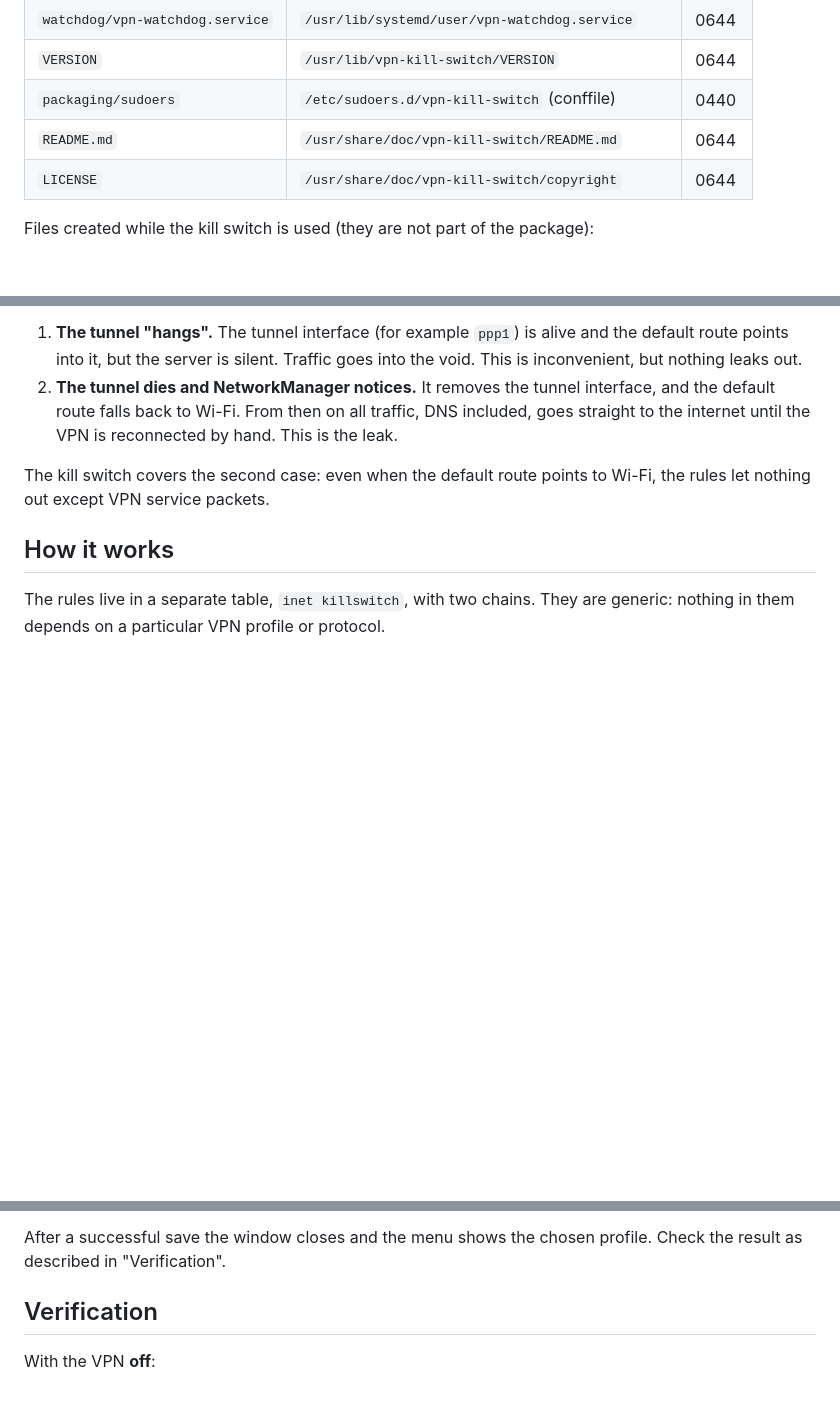
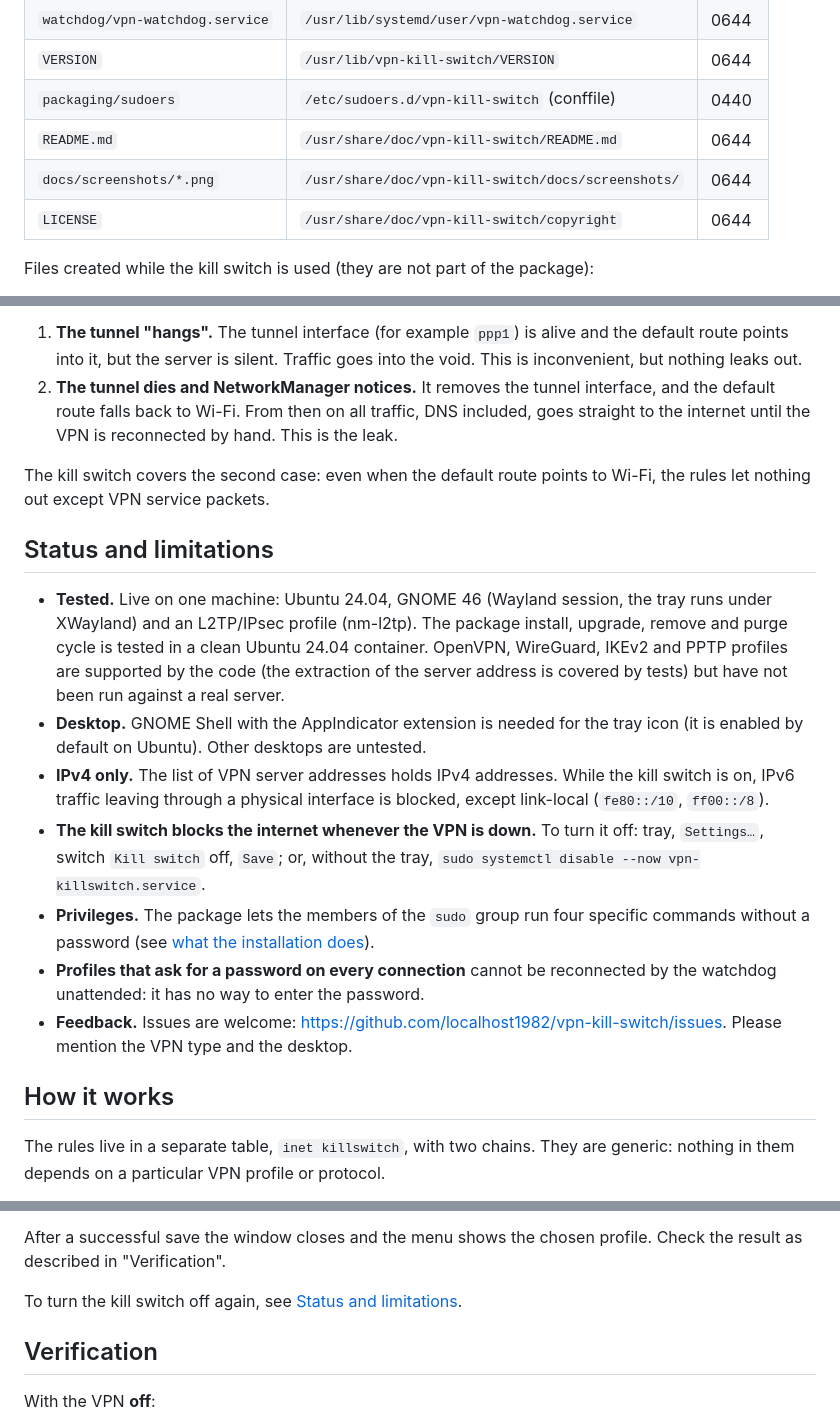
Before and after one commit to localhost1982/vpn-kill-switch, a Markdown page: README.md, 3 parts joined by grey strips. GitHub-like rendering; blank space fills up the shorter version.

```diff
--- a/README.md
+++ b/README.md
@@ -52,6 +77,7 @@ Installed as (the layout is defined in `packaging/build-deb.sh`):
 | `VERSION` | `/usr/lib/vpn-kill-switch/VERSION` | 0644 |
 | `packaging/sudoers` | `/etc/sudoers.d/vpn-kill-switch` (conffile) | 0440 |
 | `README.md` | `/usr/share/doc/vpn-kill-switch/README.md` | 0644 |
+| `docs/screenshots/*.png` | `/usr/share/doc/vpn-kill-switch/docs/screenshots/` | 0644 |
 | `LICENSE` | `/usr/share/doc/vpn-kill-switch/copyright` | 0644 |
 
 Files created while the kill switch is used (they are not part of the package):
@@ -73,6 +99,25 @@ A VPN has two unpleasant failure modes.
 
 The kill switch covers the second case: even when the default route points
 to Wi-Fi, the rules let nothing out except VPN service packets.
+
+## Status and limitations
+
+- **Tested.** Live on one machine: Ubuntu 24.04, GNOME 46 (Wayland session, the tray runs under XWayland) and an
+  L2TP/IPsec profile (nm-l2tp). The package install, upgrade, remove and purge cycle is tested in a clean
+  Ubuntu 24.04 container. OpenVPN, WireGuard, IKEv2 and PPTP profiles are supported by the code (the extraction of
+  the server address is covered by tests) but have not been run against a real server.
+- **Desktop.** GNOME Shell with the AppIndicator extension is needed for the tray icon (it is enabled by default on
+  Ubuntu). Other desktops are untested.
+- **IPv4 only.** The list of VPN server addresses holds IPv4 addresses. While the kill switch is on, IPv6 traffic
+  leaving through a physical interface is blocked, except link-local (`fe80::/10`, `ff00::/8`).
+- **The kill switch blocks the internet whenever the VPN is down.** To turn it off: tray, `Settings…`, switch
+  `Kill switch` off, `Save`; or, without the tray, `sudo systemctl disable --now vpn-killswitch.service`.
+- **Privileges.** The package lets the members of the `sudo` group run four specific commands without a password
+  (see [what the installation does](#3-what-the-installation-does-and-does-not-do)).
+- **Profiles that ask for a password on every connection** cannot be reconnected by the watchdog unattended: it
+  has no way to enter the password.
+- **Feedback.** Issues are welcome: <https://github.com/localhost1982/vpn-kill-switch/issues>. Please mention the
+  VPN type and the desktop.
 
 ## How it works
 
@@ -270,6 +315,8 @@ The kill switch can only be turned on with a selected VPN profile: without one,
 
 After a successful save the window closes and the menu shows the chosen profile. Check the result
 as described in "Verification".
+
+To turn the kill switch off again, see [Status and limitations](#status-and-limitations).
 
 ## Verification
 
```
Also changed, not shown: other parts of README.md (+25 -0 lines), docs/screenshots/about.png (added), docs/screenshots/dropped-packets.png (added), docs/screenshots/settings.png (added), docs/screenshots/tray-menu.png (added), docs/screenshots/vpn-drops.png (added), 1 other file.
